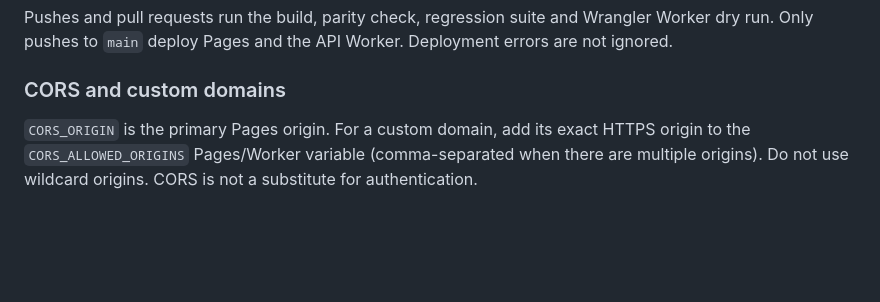
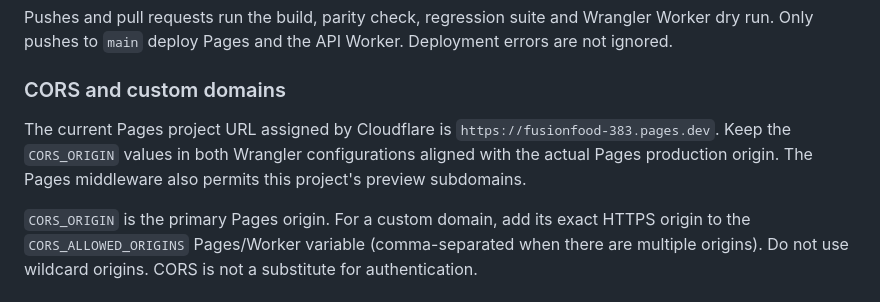
Before and after one commit to bhavyakumar-dev/fusionfood, a Markdown page: README.md, the part around the change. Rendered like a GitHub page; blank space fills up the shorter version.

Commit message:
Document the assigned Cloudflare Pages hostname

```diff
--- a/README.md
+++ b/README.md
@@ -160,4 +160,6 @@ Pushes and pull requests run the build, parity check, regression suite and Wrang
 
 ### CORS and custom domains
 
+The current Pages project URL assigned by Cloudflare is `https://fusionfood-383.pages.dev`. Keep the `CORS_ORIGIN` values in both Wrangler configurations aligned with the actual Pages production origin. The Pages middleware also permits this project's preview subdomains.
+
 `CORS_ORIGIN` is the primary Pages origin. For a custom domain, add its exact HTTPS origin to the `CORS_ALLOWED_ORIGINS` Pages/Worker variable (comma-separated when there are multiple origins). Do not use wildcard origins. CORS is not a substitute for authentication.
```
